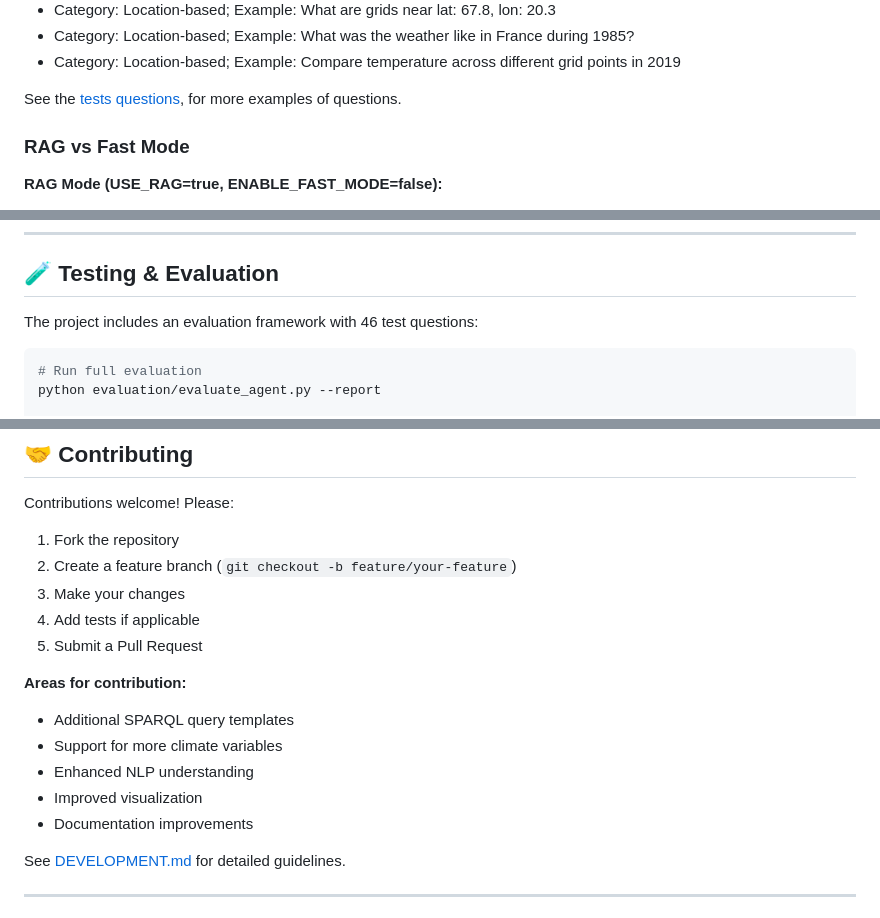
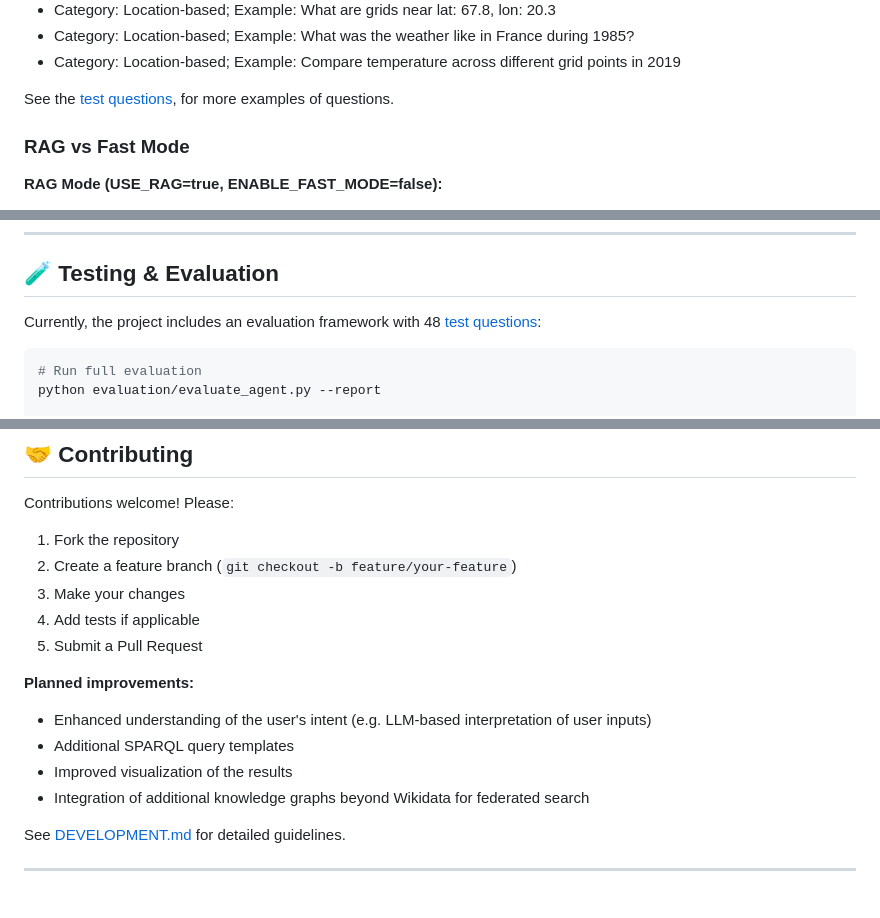
Before and after one commit to ammar450/climate-chat-agent, a Markdown page: README.md, 3 parts joined by grey strips. GitHub-like rendering.

Commit message:
Fix links and update test questions count in README
Updated test questions link and improved project details.

````diff
--- a/README.md
+++ b/README.md
@@ -225,7 +225,7 @@ Currently, the agent can be used to answer the following types of questions:
 - Category: Location-based; Example: What was the weather like in France during 1985?
 - Category: Location-based; Example: Compare temperature across different grid points in 2019
 
-See the [tests questions](), for more examples of questions.
+See the [test questions](evaluation/test_questions.json), for more examples of questions.
 
 ### RAG vs Fast Mode
 
@@ -631,7 +631,7 @@ Access the chat interface at `http://localhost:8000`
 
 ## 🧪 Testing & Evaluation
 
-The project includes an evaluation framework with 46 test questions:
+Currently, the project includes an evaluation framework with 48 [test questions](evaluation/test_questions.json):
 
 ```bash
 # Run full evaluation
@@ -656,12 +656,11 @@ Contributions welcome! Please:
 4. Add tests if applicable
 5. Submit a Pull Request
 
-**Areas for contribution:**
+**Planned improvements:**
+- Enhanced understanding of the user's intent (e.g. LLM-based interpretation of user inputs)
 - Additional SPARQL query templates
-- Support for more climate variables
-- Enhanced NLP understanding
-- Improved visualization
-- Documentation improvements
+- Improved visualization of the results
+- Integration of additional knowledge graphs beyond Wikidata for federated search
 
 See [DEVELOPMENT.md](DEVELOPMENT.md) for detailed guidelines.
 
````
